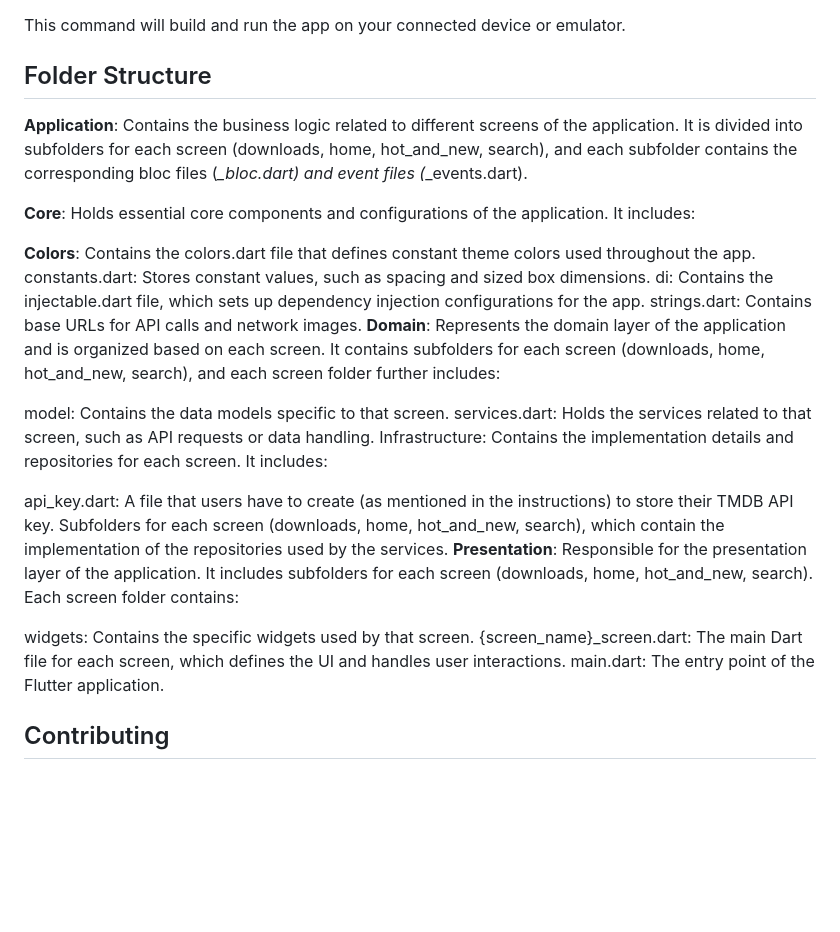
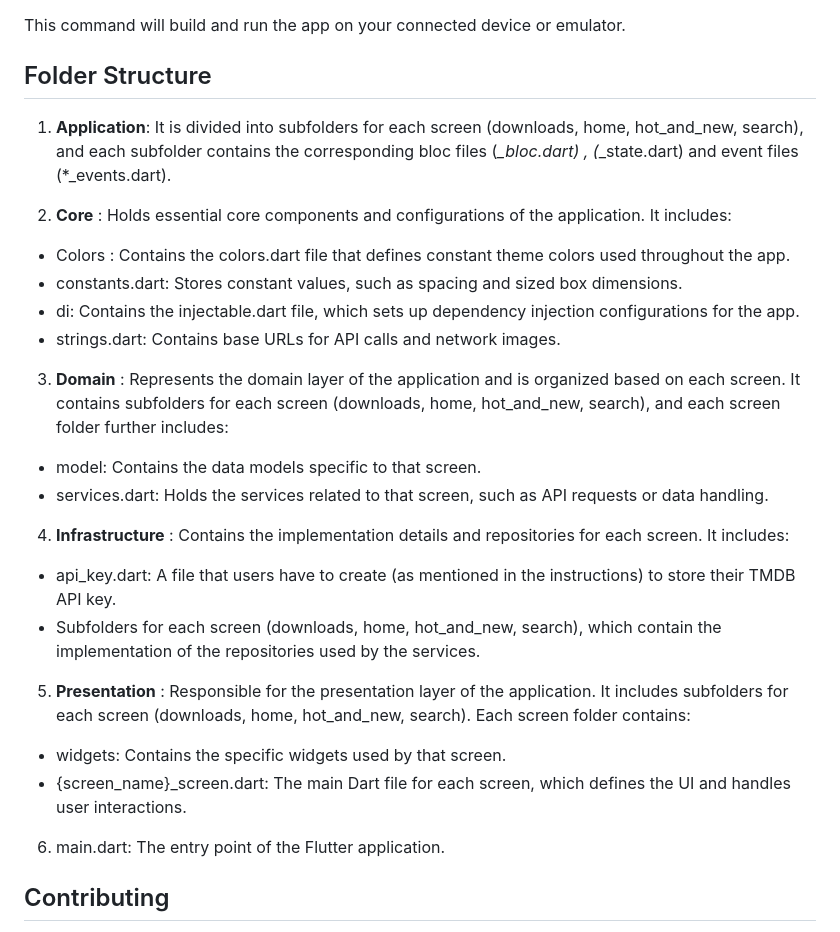
Before and after one commit to AkshayShineKrishna/Netflix_App_UI_Clone, a Markdown page: README.md, the part around the change. GitHub-like rendering; blank space fills up the shorter version.

```diff
--- a/README.md
+++ b/README.md
@@ -93,27 +93,28 @@ flutter run
 This command will build and run the app on your connected device or emulator.
 
 ## Folder Structure
-**Application**: Contains the business logic related to different screens of the application. It is divided into subfolders for each screen (downloads, home, hot_and_new, search), and each subfolder contains the corresponding bloc files (*_bloc.dart) and event files (*_events.dart).
 
-**Core**: Holds essential core components and configurations of the application. It includes:
+1. **Application**: It is divided into subfolders for each screen (downloads, home, hot_and_new, search), and each subfolder contains the corresponding bloc files (*_bloc.dart) , (*_state.dart) and event files (*_events.dart).
 
-**Colors**: Contains the colors.dart file that defines constant theme colors used throughout the app.
-constants.dart: Stores constant values, such as spacing and sized box dimensions.
-di: Contains the injectable.dart file, which sets up dependency injection configurations for the app.
-strings.dart: Contains base URLs for API calls and network images.
-**Domain**: Represents the domain layer of the application and is organized based on each screen. It contains subfolders for each screen (downloads, home, hot_and_new, search), and each screen folder further includes:
+2. **Core** : Holds essential core components and configurations of the application. It includes:
+  - Colors : Contains the colors.dart file that defines constant theme colors used throughout the app.
+  - constants.dart: Stores constant values, such as spacing and sized box dimensions.
+  - di: Contains the injectable.dart file, which sets up dependency injection configurations for the app.
+  - strings.dart: Contains base URLs for API calls and network images.
 
-model: Contains the data models specific to that screen.
-services.dart: Holds the services related to that screen, such as API requests or data handling.
-Infrastructure: Contains the implementation details and repositories for each screen. It includes:
+3. **Domain** : Represents the domain layer of the application and is organized based on each screen. It contains subfolders for each screen (downloads, home, hot_and_new, search), and each screen folder further includes:
+  - model: Contains the data models specific to that screen.
+  - services.dart: Holds the services related to that screen, such as API requests or data handling.
 
-api_key.dart: A file that users have to create (as mentioned in the instructions) to store their TMDB API key.
-Subfolders for each screen (downloads, home, hot_and_new, search), which contain the implementation of the repositories used by the services.
-**Presentation**: Responsible for the presentation layer of the application. It includes subfolders for each screen (downloads, home, hot_and_new, search). Each screen folder contains:
+4. **Infrastructure** : Contains the implementation details and repositories for each screen. It includes:
+  - api_key.dart: A file that users have to create (as mentioned in the instructions) to store their TMDB API key.
+  - Subfolders for each screen (downloads, home, hot_and_new, search), which contain the implementation of the repositories used by the services.
 
-widgets: Contains the specific widgets used by that screen.
-{screen_name}_screen.dart: The main Dart file for each screen, which defines the UI and handles user interactions.
-main.dart: The entry point of the Flutter application.
+5. **Presentation** : Responsible for the presentation layer of the application. It includes subfolders for each screen (downloads, home, hot_and_new, search). Each screen folder contains:
+  - widgets: Contains the specific widgets used by that screen.
+  - {screen_name}_screen.dart: The main Dart file for each screen, which defines the UI and handles user interactions.
+
+6. main.dart: The entry point of the Flutter application.
 
 ## Contributing
 
```
